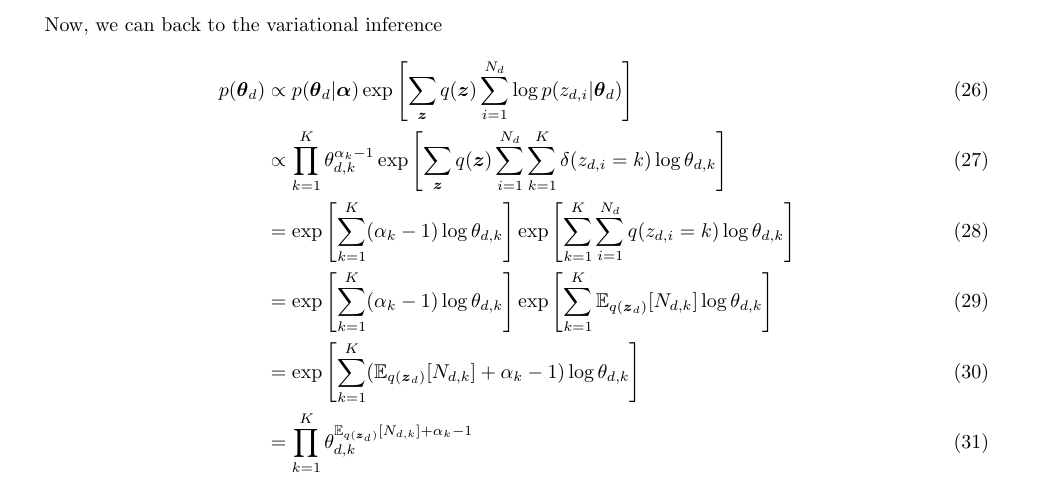
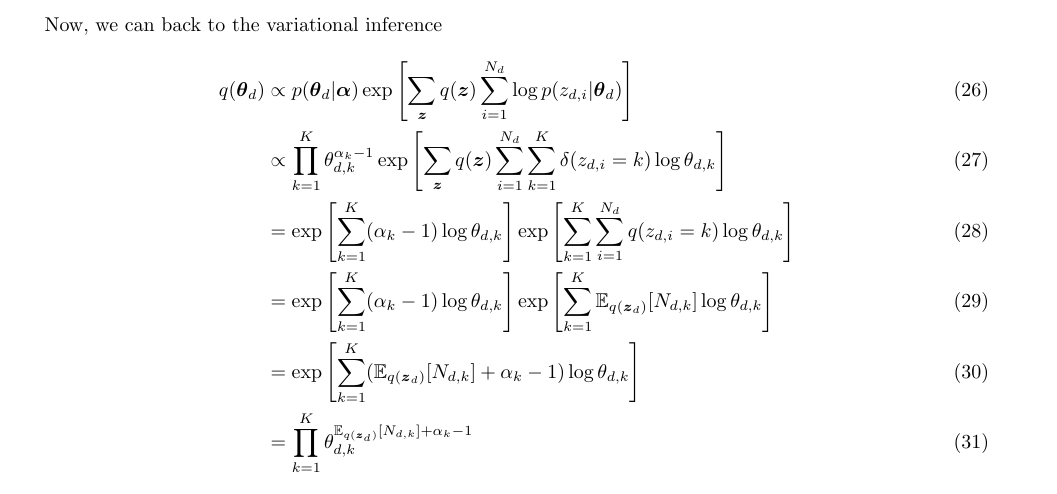
Before and after one commit to tomoya-sasaki/Code_Tips, a LaTeX document (Algorithm/LDA/LDA.tex): part of page 5 of 7, cut so that both start at the same text. Compiled offline with pLaTeX and dvipdfmx.

Commit message:
small modification

```diff
--- a/Algorithm/LDA/LDA.tex
+++ b/Algorithm/LDA/LDA.tex
@@ -284,7 +284,7 @@ Before we move on, let's check some deformations:
 
 Now, we can back to the variational inference
 \begin{align}
-	p(\boldsymbol{\theta}_d) &\propto p(\boldsymbol{\theta}_d | \boldsymbol{\alpha}) \exp \left[ \sum_{\boldsymbol{z}} q(\boldsymbol{z}) \sum_{i=1}^{N_d} \log p(z_{d,i} | \boldsymbol{\theta}_d) \right]\\
+	q(\boldsymbol{\theta}_d) &\propto p(\boldsymbol{\theta}_d | \boldsymbol{\alpha}) \exp \left[ \sum_{\boldsymbol{z}} q(\boldsymbol{z}) \sum_{i=1}^{N_d} \log p(z_{d,i} | \boldsymbol{\theta}_d) \right]\\
  &\propto \prod_{k=1}^{K} \theta_{d,k}^{\alpha_k -1} \exp \left[ \sum_{\boldsymbol{z}} q(\boldsymbol{z}) \sum_{i=1}^{N_d} \sum_{k=1}^{K} \delta({z_{d,i} = k}) \log \theta_{d,k} \right] \label{Eq:t_1} \\
 &= \exp \left[ \sum_{k=1}^{K} (\alpha_k -1) \log \theta_{d,k} \right] \exp \left[ \sum_{k=1}^{K} \sum_{i=1}^{N_d} q(z_{d,i} = k) \log \theta_{d,k} \right] \label{Eq:t_2} \\
 &= \exp \left[\sum_{k=1}^{K} (\alpha_k -1) \log \theta_{d,k}  \right] \exp \left[ \sum_{k=1}^{K} \mathbb{E}_{q(\boldsymbol{z}_d)}[N_{d,k}]  \log \theta_{d,k} \right] \\
```
Also changed, not shown: Algorithm/LDA/LDA.pdf.
